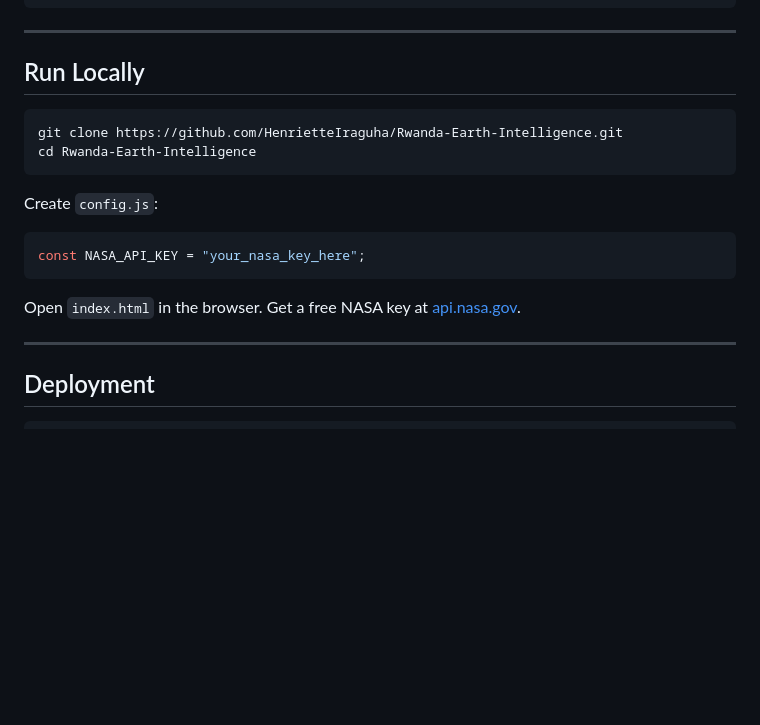
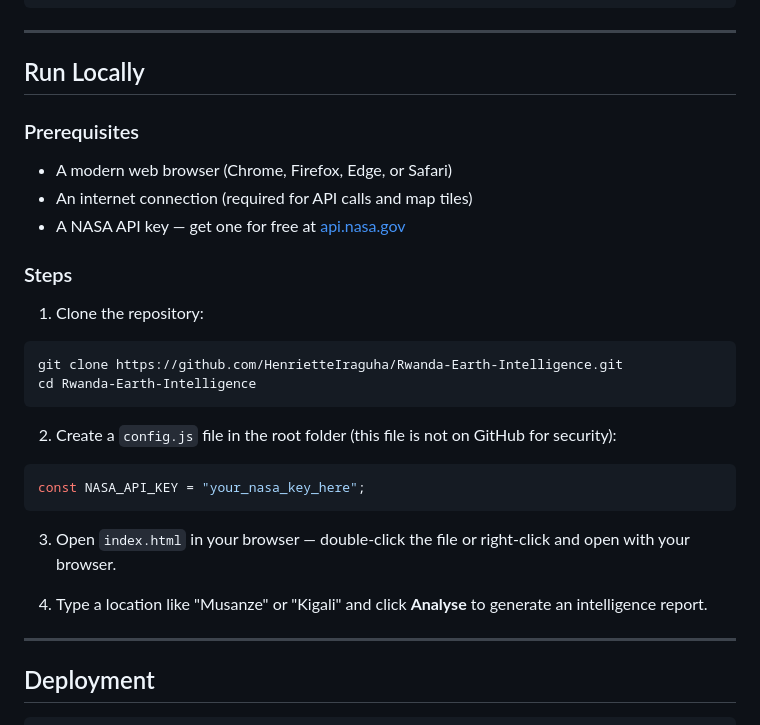
Before and after one commit to HenrietteIraguha/Rwanda-Earth-Intelligence, a Markdown page: README.md, the part around the change. Drawn GitHub-style; blank space fills up the shorter version.

Commit message:
Updated with info on how to run the app locally

````diff
--- a/README.md
+++ b/README.md
@@ -62,17 +62,27 @@ Rwanda-Earth-Intelligence/
 
 ## Run Locally
 
+### Prerequisites
+- A modern web browser (Chrome, Firefox, Edge, or Safari)
+- An internet connection (required for API calls and map tiles)
+- A NASA API key — get one for free at [api.nasa.gov](https://api.nasa.gov/)
+
+### Steps
+
+1. Clone the repository:
 ```bash
 git clone https://github.com/HenrietteIraguha/Rwanda-Earth-Intelligence.git
 cd Rwanda-Earth-Intelligence
 ```
 
-Create `config.js`:
+2. Create a `config.js` file in the root folder (this file is not on GitHub for security):
 ```javascript
 const NASA_API_KEY = "your_nasa_key_here";
 ```
 
-Open `index.html` in the  browser. Get a free NASA key at [api.nasa.gov](https://api.nasa.gov/).
+3. Open `index.html` in your browser — double-click the file or right-click and open with your browser.
+
+4. Type a location like "Musanze" or "Kigali" and click **Analyse** to generate an intelligence report.
 
 ---
 
````
